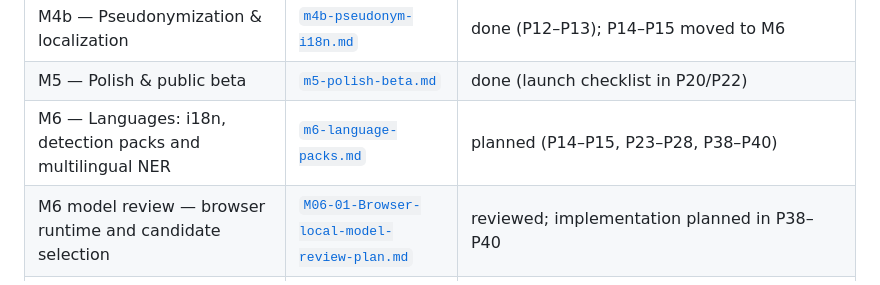
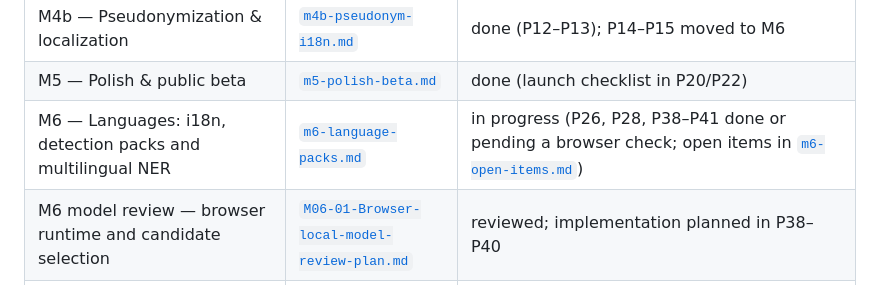
Before and after one commit to OscarBeiro/anonymaizer, a Markdown page: docs/plans/anonymaizer-plan.md, the part around the change. Drawn GitHub-style.

Commit message:
Record open M6 items after P26, P28 and P38-P41

```diff
--- a/docs/plans/anonymaizer-plan.md
+++ b/docs/plans/anonymaizer-plan.md
@@ -20,7 +20,7 @@ session, because that is where the iteration happens.
 | M4a — Export & detection control | [`m4a-export-control.md`](done/m4a-export-control.md) | done |
 | M4b — Pseudonymization & localization | [`m4b-pseudonym-i18n.md`](done/m4b-pseudonym-i18n.md) | done (P12–P13); P14–P15 moved to M6 |
 | M5 — Polish & public beta | [`m5-polish-beta.md`](done/m5-polish-beta.md) | done (launch checklist in P20/P22) |
-| M6 — Languages: i18n, detection packs and multilingual NER | [`m6-language-packs.md`](m6-language-packs.md) | planned (P14–P15, P23–P28, P38–P40) |
+| M6 — Languages: i18n, detection packs and multilingual NER | [`m6-language-packs.md`](m6-language-packs.md) | in progress (P26, P28, P38–P41 done or pending a browser check; open items in [`m6-open-items.md`](m6-open-items.md)) |
 | M6 model review — browser runtime and candidate selection | [`M06-01-Browser-local-model-review-plan.md`](M06-01-Browser-local-model-review-plan.md) | reviewed; implementation planned in P38–P40 |
 | M7 — Large-document scale | [`m7-scale.md`](m7-scale.md) | planned (P29–P32) |
 | M8 — Batch processing | [`m8-batch.md`](m8-batch.md) | planned (P33–P37) |
```
Also changed, not shown: docs/plans/m6-open-items.md (added, +66 -0 lines).
